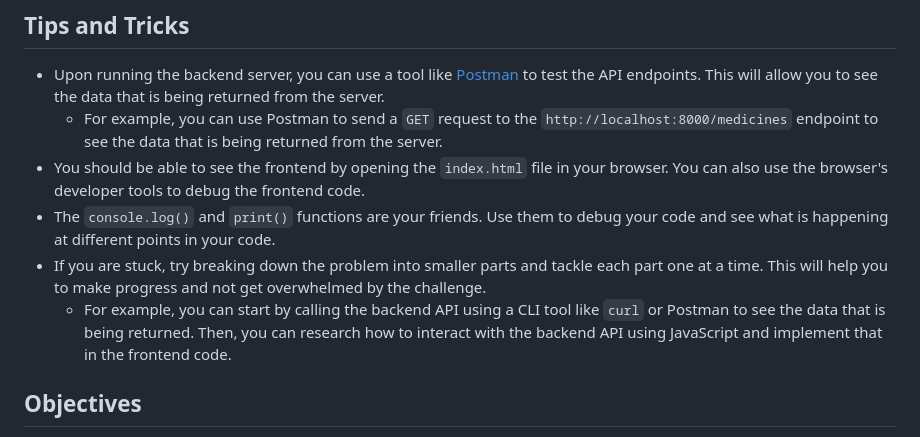
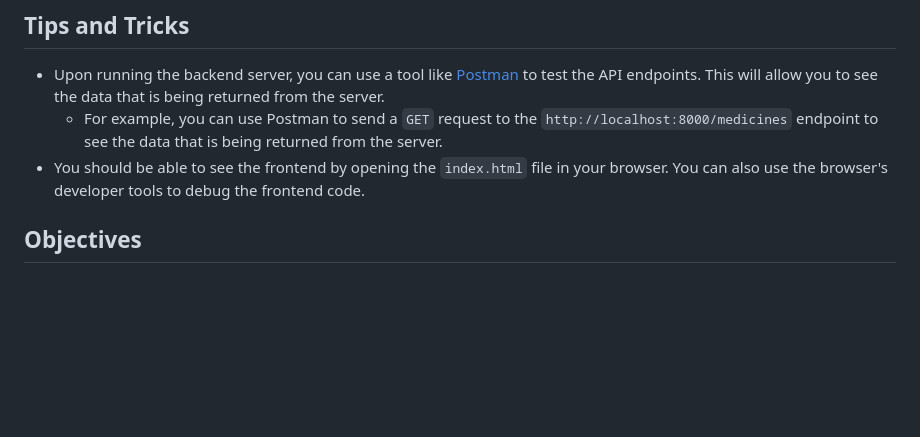
Before and after one commit to SamThompson95/lilly-technical-challenge, a Markdown page: README.md, the part around the change. GitHub-like rendering; blank space fills up the shorter version.

Commit message:
fix: remove unnecessary tips

```diff
--- a/README.md
+++ b/README.md
@@ -63,10 +63,6 @@ Setup scripts are provided for Mac, Linux and Windows. You can run the appropria
 - Upon running the backend server, you can use a tool like [Postman](https://www.postman.com/downloads/) to test the API endpoints. This will allow you to see the data that is being returned from the server.
     - For example, you can use Postman to send a `GET` request to the `http://localhost:8000/medicines` endpoint to see the data that is being returned from the server.
 - You should be able to see the frontend by opening the `index.html` file in your browser. You can also use the browser's developer tools to debug the frontend code.
-- The `console.log()` and `print()` functions are your friends. Use them to debug your code and see what is happening at different points in your code.
-- If you are stuck, try breaking down the problem into smaller parts and tackle each part one at a time. This will help you to make progress and not get overwhelmed by the challenge.
-    - For example, you can start by calling the backend API using a CLI tool like `curl` or Postman to see the data that is being returned. Then, you can research how to interact with the backend API using JavaScript and implement that in the frontend code.
-
 
 ## Objectives
 - Fetch data from the backend server and send it to the the frontend, displaying it in a user-friendly way.
```
